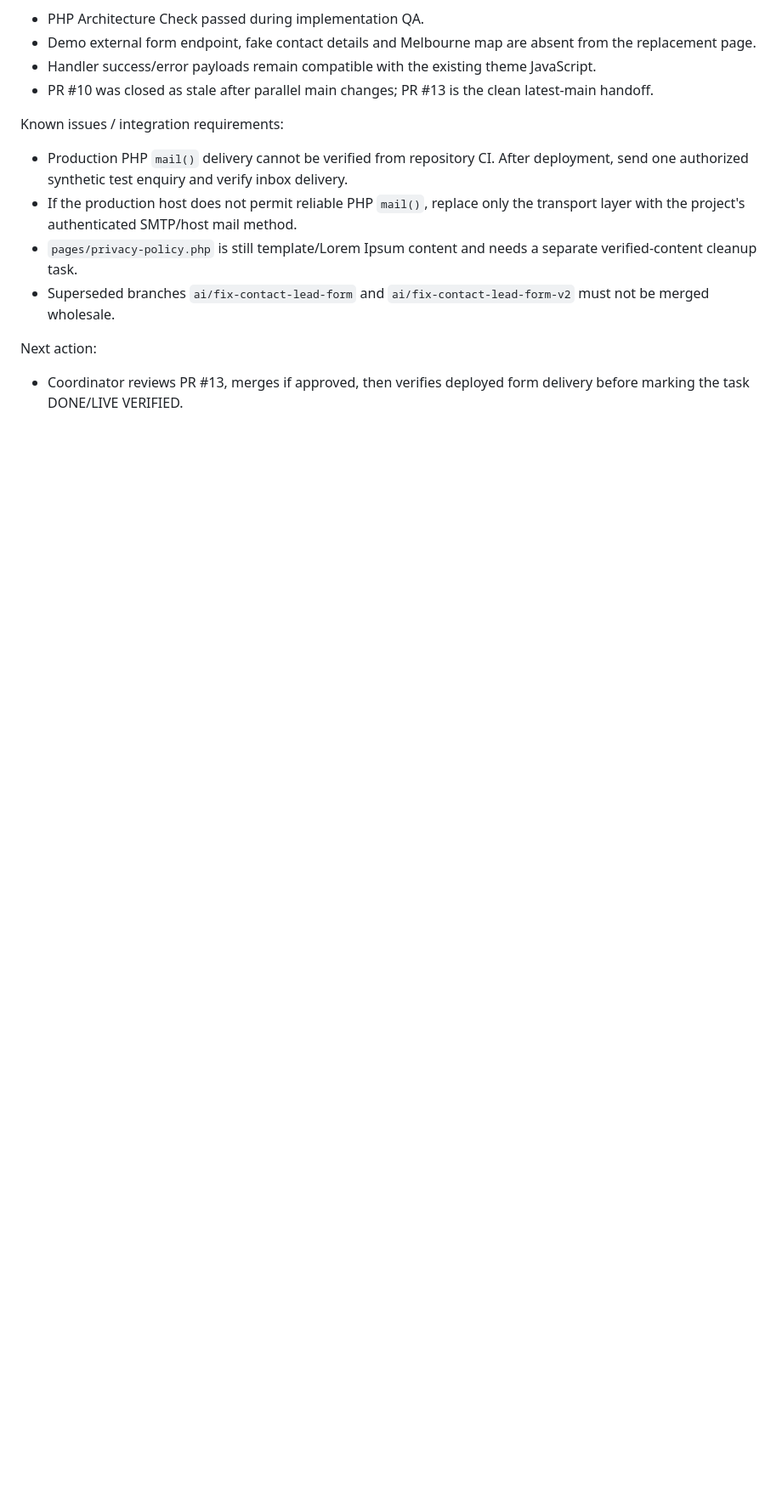
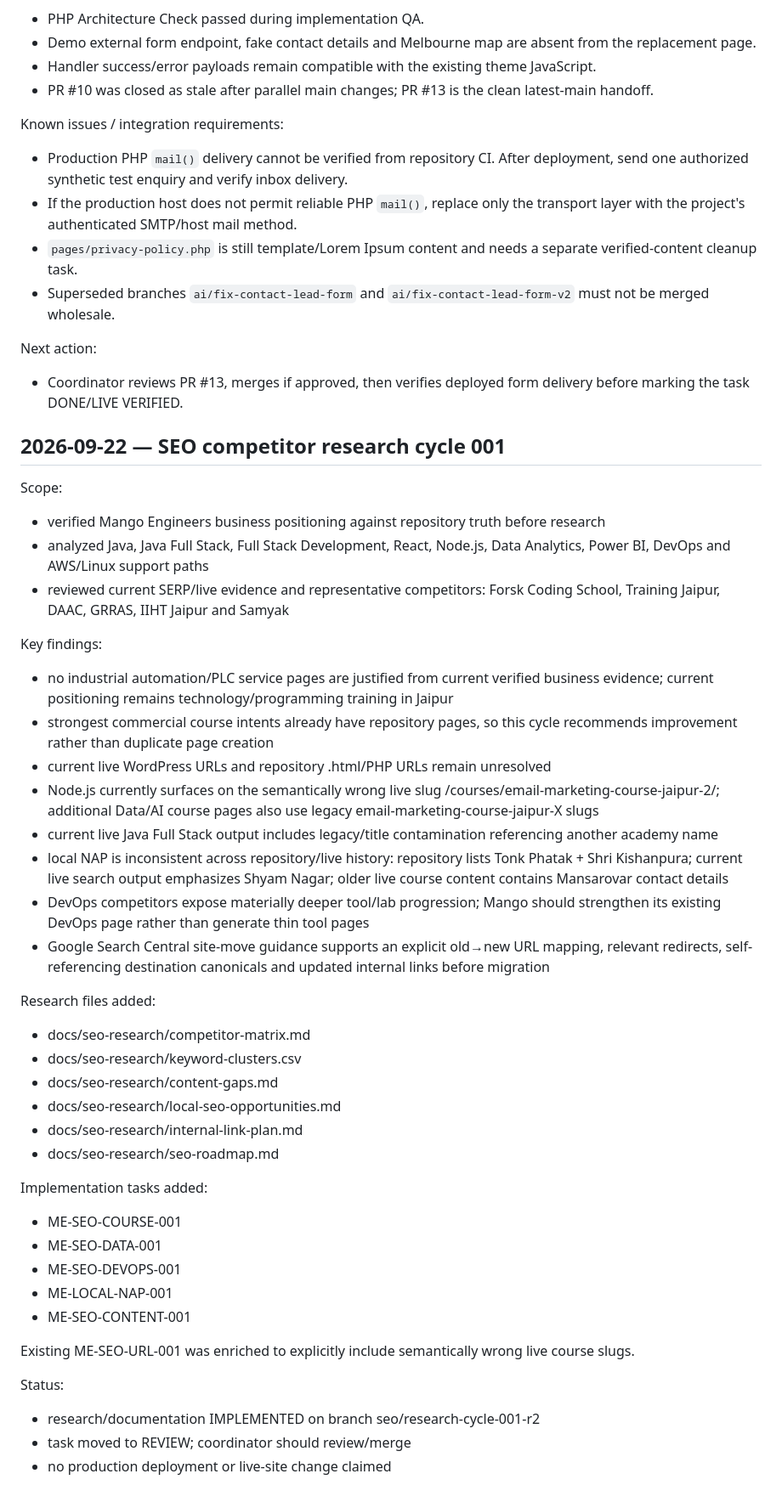
Before and after one commit to satnamkhowal/mangoengineers.com, a Markdown page: docs/work-log.md, the part around the change. Shown at 85% size. Drawn GitHub-style; blank space fills up the shorter version.

Commit message:
SEO research: log cycle 001 findings and tasks

```diff
--- a/docs/work-log.md
+++ b/docs/work-log.md
@@ -135,3 +135,43 @@ Known issues / integration requirements:
 
 Next action:
 - Coordinator reviews PR #13, merges if approved, then verifies deployed form delivery before marking the task DONE/LIVE VERIFIED.
+
+
+## 2026-09-22 — SEO competitor research cycle 001
+
+Scope:
+- verified Mango Engineers business positioning against repository truth before research
+- analyzed Java, Java Full Stack, Full Stack Development, React, Node.js, Data Analytics, Power BI, DevOps and AWS/Linux support paths
+- reviewed current SERP/live evidence and representative competitors: Forsk Coding School, Training Jaipur, DAAC, GRRAS, IIHT Jaipur and Samyak
+
+Key findings:
+- no industrial automation/PLC service pages are justified from current verified business evidence; current positioning remains technology/programming training in Jaipur
+- strongest commercial course intents already have repository pages, so this cycle recommends improvement rather than duplicate page creation
+- current live WordPress URLs and repository .html/PHP URLs remain unresolved
+- Node.js currently surfaces on the semantically wrong live slug /courses/email-marketing-course-jaipur-2/; additional Data/AI course pages also use legacy email-marketing-course-jaipur-X slugs
+- current live Java Full Stack output includes legacy/title contamination referencing another academy name
+- local NAP is inconsistent across repository/live history: repository lists Tonk Phatak + Shri Kishanpura; current live search output emphasizes Shyam Nagar; older live course content contains Mansarovar contact details
+- DevOps competitors expose materially deeper tool/lab progression; Mango should strengthen its existing DevOps page rather than generate thin tool pages
+- Google Search Central site-move guidance supports an explicit old→new URL mapping, relevant redirects, self-referencing destination canonicals and updated internal links before migration
+
+Research files added:
+- docs/seo-research/competitor-matrix.md
+- docs/seo-research/keyword-clusters.csv
+- docs/seo-research/content-gaps.md
+- docs/seo-research/local-seo-opportunities.md
+- docs/seo-research/internal-link-plan.md
+- docs/seo-research/seo-roadmap.md
+
+Implementation tasks added:
+- ME-SEO-COURSE-001
+- ME-SEO-DATA-001
+- ME-SEO-DEVOPS-001
+- ME-LOCAL-NAP-001
+- ME-SEO-CONTENT-001
+
+Existing ME-SEO-URL-001 was enriched to explicitly include semantically wrong live course slugs.
+
+Status:
+- research/documentation IMPLEMENTED on branch seo/research-cycle-001-r2
+- task moved to REVIEW; coordinator should review/merge
+- no production deployment or live-site change claimed
```
